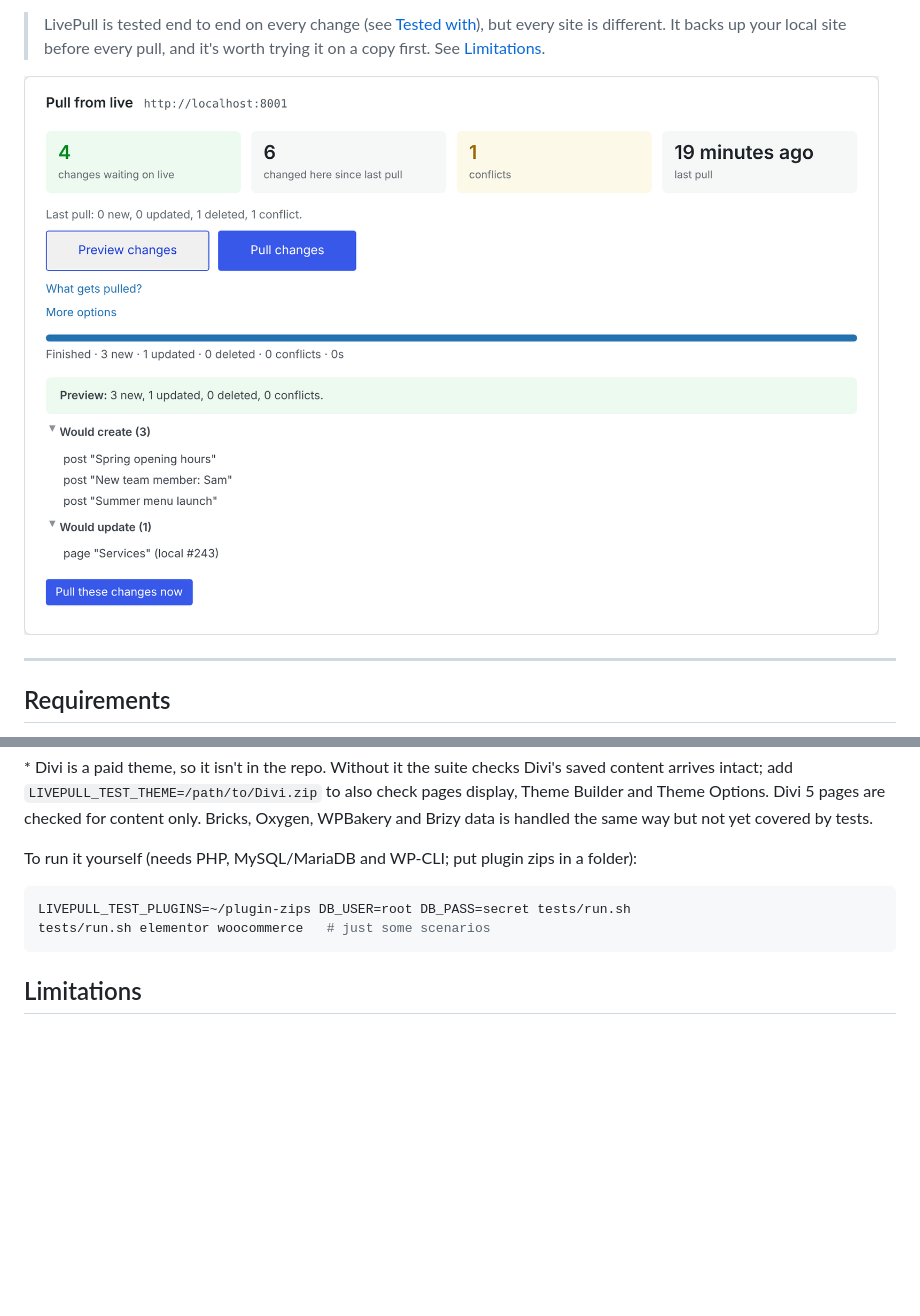
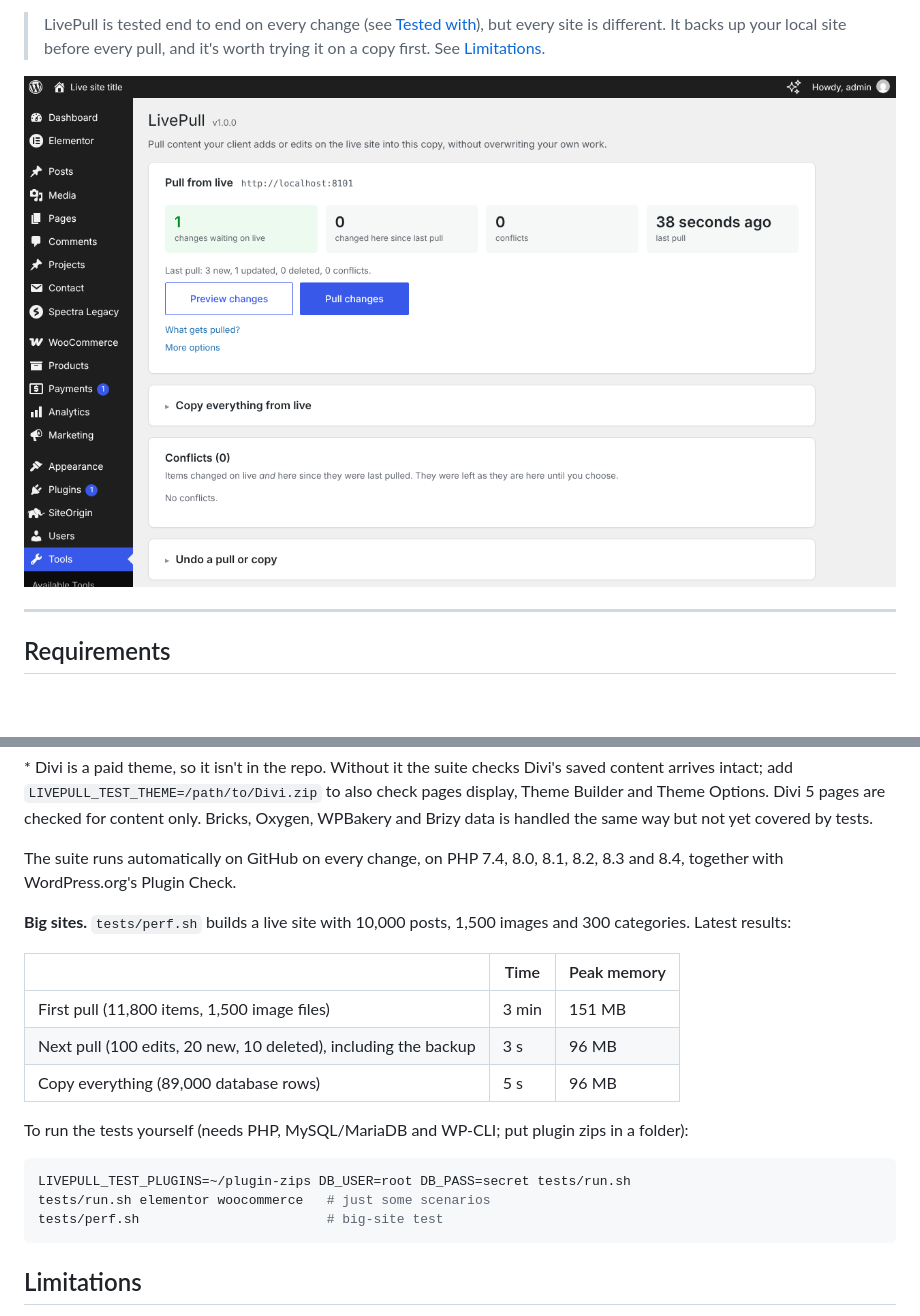
Before and after one commit to alexmciver/WP-Sync-Tool, a Markdown page: README.md, 2 parts joined by grey strips. GitHub-like rendering; pictures changed too: docs/screenshot-local.png; blank space fills up the shorter version.

````diff
--- a/README.md
+++ b/README.md
@@ -175,11 +175,22 @@ Every release is checked by an end-to-end test suite that builds a real live sit
 
 \* Divi is a paid theme, so it isn't in the repo. Without it the suite checks Divi's saved content arrives intact; add `LIVEPULL_TEST_THEME=/path/to/Divi.zip` to also check pages display, Theme Builder and Theme Options. Divi 5 pages are checked for content only. Bricks, Oxygen, WPBakery and Brizy data is handled the same way but not yet covered by tests.
 
-To run it yourself (needs PHP, MySQL/MariaDB and WP-CLI; put plugin zips in a folder):
+The suite runs automatically on GitHub on every change, on PHP 7.4, 8.0, 8.1, 8.2, 8.3 and 8.4, together with WordPress.org's Plugin Check.
+
+**Big sites.** `tests/perf.sh` builds a live site with 10,000 posts, 1,500 images and 300 categories. Latest results:
+
+| | Time | Peak memory |
+|---|---|---|
+| First pull (11,800 items, 1,500 image files) | 3 min | 151 MB |
+| Next pull (100 edits, 20 new, 10 deleted), including the backup | 3 s | 96 MB |
+| Copy everything (89,000 database rows) | 5 s | 96 MB |
+
+To run the tests yourself (needs PHP, MySQL/MariaDB and WP-CLI; put plugin zips in a folder):
 
 ```bash
 LIVEPULL_TEST_PLUGINS=~/plugin-zips DB_USER=root DB_PASS=secret tests/run.sh
 tests/run.sh elementor woocommerce   # just some scenarios
+tests/perf.sh                        # big-site test
 ```
 
 ## Limitations
````
Also changed, not shown: CHANGELOG.md (+9 -1 lines), docs/wordpress-org.md (added, +42 -0 lines), .wordpress-org/screenshot-1.png (added), 2 other files.
